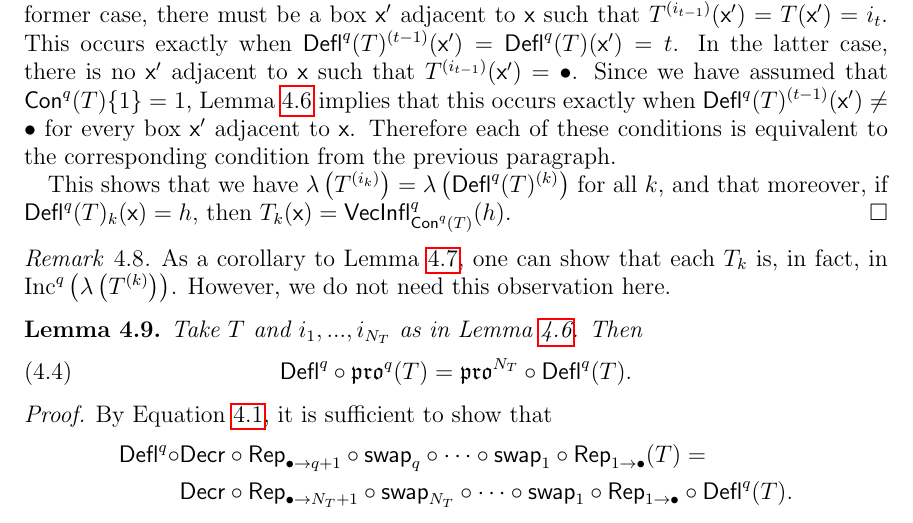
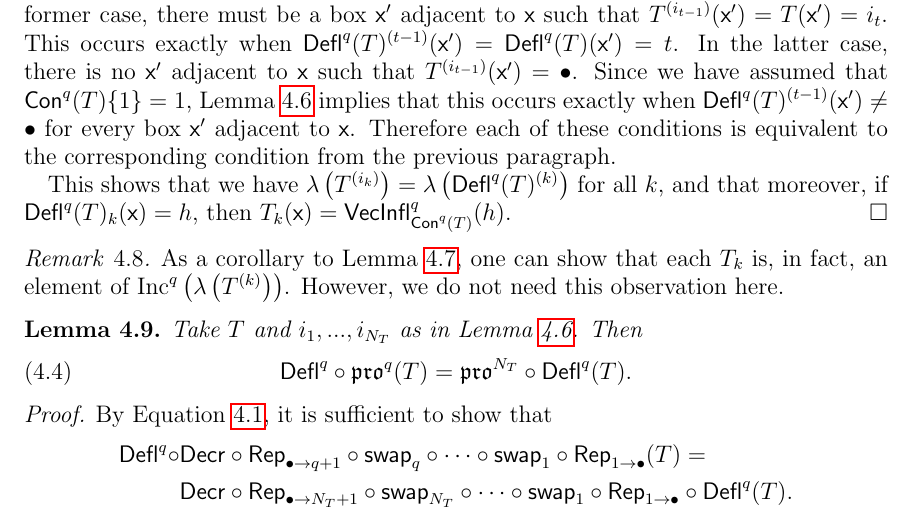
Before and after one commit to dogestoyevsky/ExceptionalPlanePartitions, a LaTeX paper (exceptionals3.tex): part of page 14 of 27, cut so that both start at the same text. Compiled offline with pdfLaTeX.

Commit message:
slight expansion remark 4.8

```diff
--- a/exceptionals3.tex
+++ b/exceptionals3.tex
@@ -665,7 +665,7 @@ This shows that we have $\lambda \left(T^{(i_k)} \right) = \lambda \left(\deflat
 \end{proof}
 
 \begin{remark}
-As a corollary to Lemma~\ref{lem:gappy_promotion}, one can show that each $T_k$ is, in fact, in $\inc^q \left(\lambda \left( T^{(k)} \right) \right)$. However, we do not need this observation here.
+As a corollary to Lemma~\ref{lem:gappy_promotion}, one can show that each $T_k$ is, in fact, an element of $\inc^q \left(\lambda \left( T^{(k)} \right) \right)$. However, we do not need this observation here.
 \end{remark}
 
 \begin{lemma}\label{lem:deflation_commutation}
```
Also changed, not shown: exceptionals3.pdf, 2 other files.
